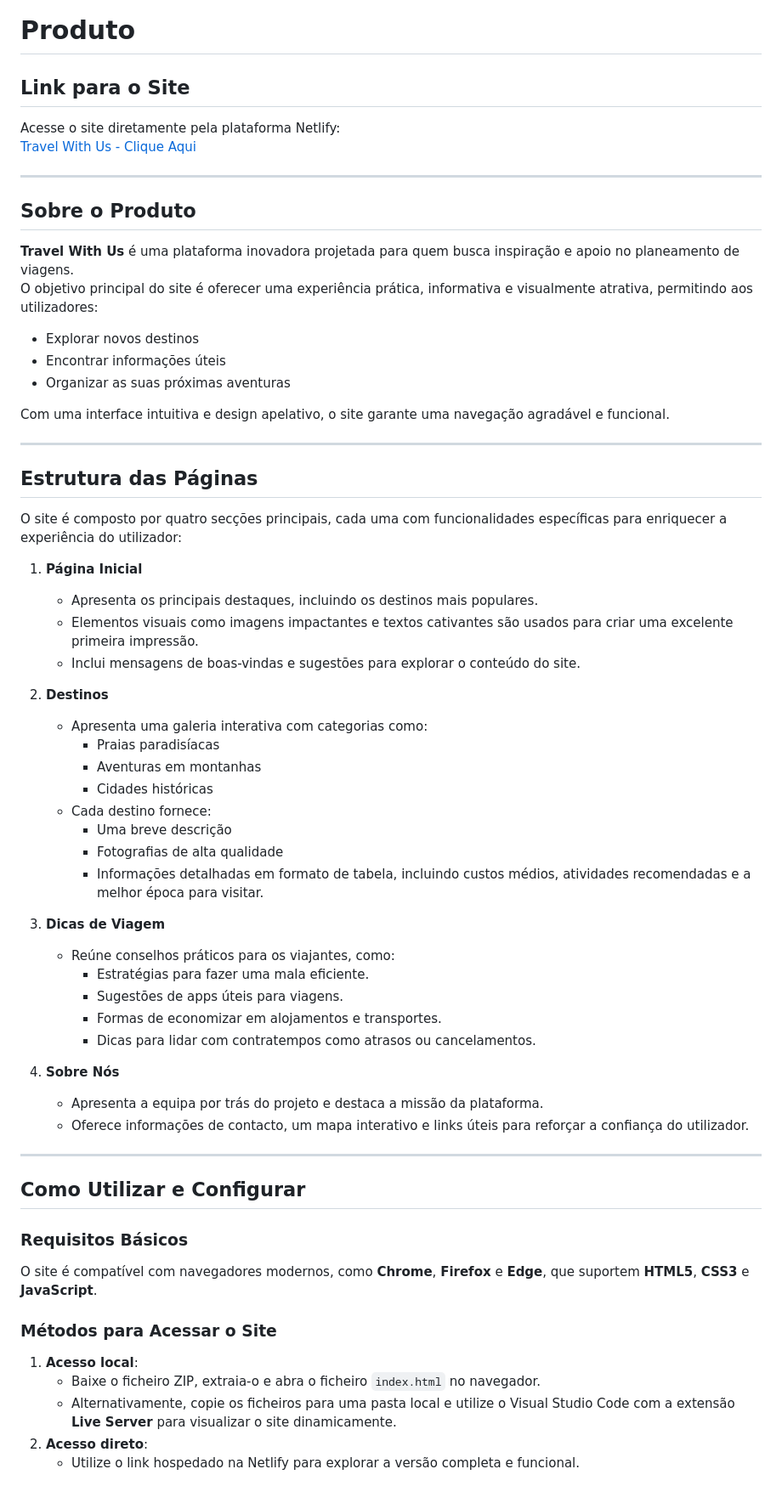
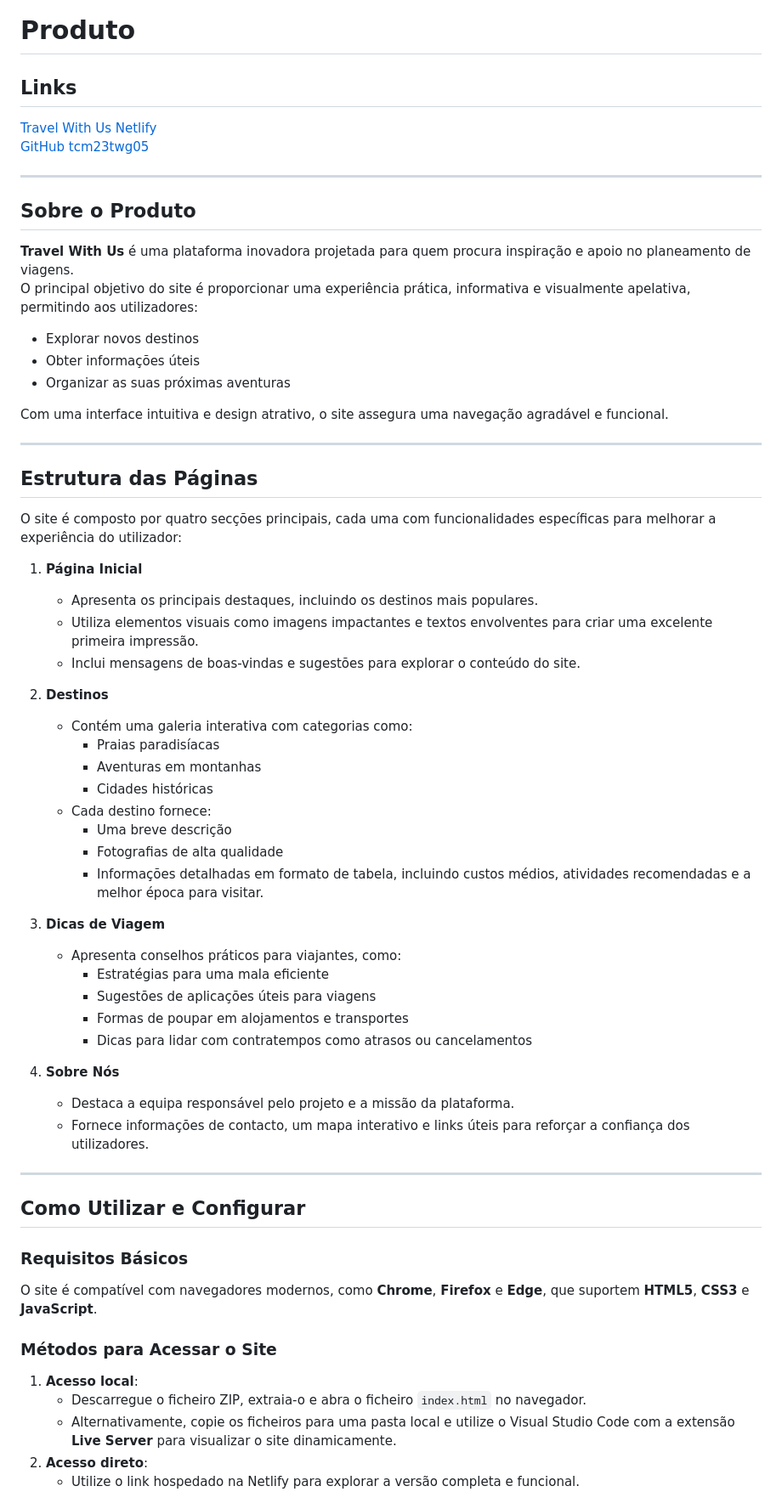
Before and after one commit to tcm24twg05/tcm24twg05, a Markdown page: Relatório/Produto.md, the part around one of its changes. Shown at 85% size. Rendered like a GitHub page.

```diff
--- a/Relatório/Produto.md
+++ b/Relatório/Produto.md
@@ -1,32 +1,33 @@
 # Produto
 
-## Link para o Site
-Acesse o site diretamente pela plataforma Netlify:
-[Travel With Us - Clique Aqui](https://tcm24twg05.netlify.app/)
+## Links
+
+[Travel With Us Netlify](https://tcm24twg05.netlify.app/)
+[GitHub tcm23twg05](https://github.com/tcm24twg05/tcm24twg05)
 
 ---
 
 ## Sobre o Produto
-**Travel With Us** é uma plataforma inovadora projetada para quem busca inspiração e apoio no planeamento de viagens.
-O objetivo principal do site é oferecer uma experiência prática, informativa e visualmente atrativa, permitindo aos utilizadores:
+**Travel With Us** é uma plataforma inovadora projetada para quem procura inspiração e apoio no planeamento de viagens.
+O principal objetivo do site é proporcionar uma experiência prática, informativa e visualmente apelativa, permitindo aos utilizadores:
 - Explorar novos destinos
-- Encontrar informações úteis
+- Obter informações úteis
 - Organizar as suas próximas aventuras
 
-Com uma interface intuitiva e design apelativo, o site garante uma navegação agradável e funcional.
+Com uma interface intuitiva e design atrativo, o site assegura uma navegação agradável e funcional.
 
 ---
 
 ## Estrutura das Páginas
-O site é composto por quatro secções principais, cada uma com funcionalidades específicas para enriquecer a experiência do utilizador:
+O site é composto por quatro secções principais, cada uma com funcionalidades específicas para melhorar a experiência do utilizador:
 
 1. **Página Inicial**
    - Apresenta os principais destaques, incluindo os destinos mais populares.
-   - Elementos visuais como imagens impactantes e textos cativantes são usados para criar uma excelente primeira impressão.
+   - Utiliza elementos visuais como imagens impactantes e textos envolventes para criar uma excelente primeira impressão.
    - Inclui mensagens de boas-vindas e sugestões para explorar o conteúdo do site.
 
 2. **Destinos**
-   - Apresenta uma galeria interativa com categorias como:
+   - Contém uma galeria interativa com categorias como:
      - Praias paradisíacas
      - Aventuras em montanhas
      - Cidades históricas
@@ -36,15 +37,15 @@ O site é composto por quatro secções principais, cada uma com funcionalidades
      - Informações detalhadas em formato de tabela, incluindo custos médios, atividades recomendadas e a melhor época para visitar.
 
 3. **Dicas de Viagem**
-   - Reúne conselhos práticos para os viajantes, como:
-     - Estratégias para fazer uma mala eficiente.
-     - Sugestões de apps úteis para viagens.
-     - Formas de economizar em alojamentos e transportes.
-     - Dicas para lidar com contratempos como atrasos ou cancelamentos.
+   - Apresenta conselhos práticos para viajantes, como:
+     - Estratégias para uma mala eficiente
+     - Sugestões de aplicações úteis para viagens
+     - Formas de poupar em alojamentos e transportes
+     - Dicas para lidar com contratempos como atrasos ou cancelamentos
 
 4. **Sobre Nós**
-   - Apresenta a equipa por trás do projeto e destaca a missão da plataforma.
-   - Oferece informações de contacto, um mapa interativo e links úteis para reforçar a confiança do utilizador.
+   - Destaca a equipa responsável pelo projeto e a missão da plataforma.
+   - Fornece informações de contacto, um mapa interativo e links úteis para reforçar a confiança dos utilizadores.
 
 ---
 
@@ -55,7 +56,7 @@ O site é compatível com navegadores modernos, como **Chrome**, **Firefox** e *
 
 ### Métodos para Acessar o Site
 1. **Acesso local**:
-   - Baixe o ficheiro ZIP, extraia-o e abra o ficheiro `index.html` no navegador.
+   - Descarregue o ficheiro ZIP, extraia-o e abra o ficheiro `index.html` no navegador.
    - Alternativamente, copie os ficheiros para uma pasta local e utilize o Visual Studio Code com a extensão **Live Server** para visualizar o site dinamicamente.
 2. **Acesso direto**:
    - Utilize o link hospedado na Netlify para explorar a versão completa e funcional.
```
Also changed, not shown: other parts of Relatório/Produto.md (+3 -3 lines).
